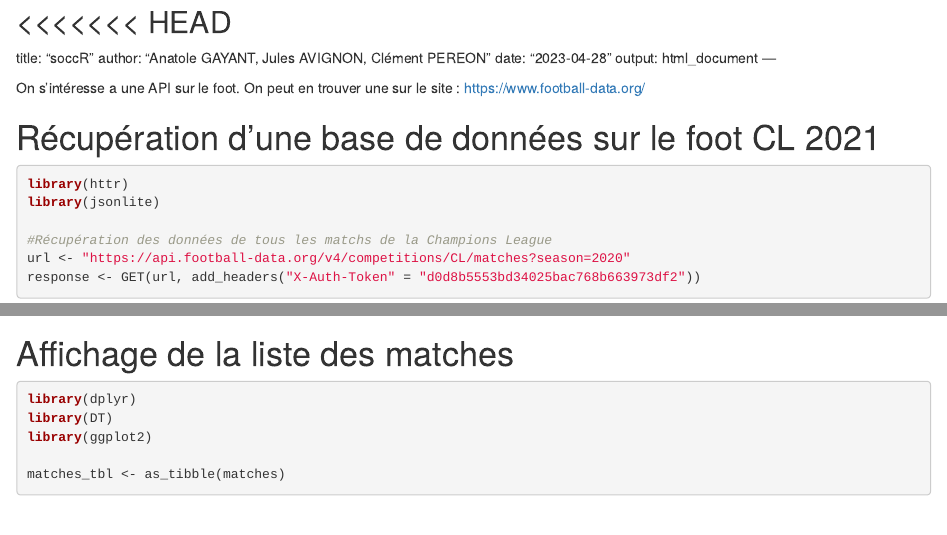
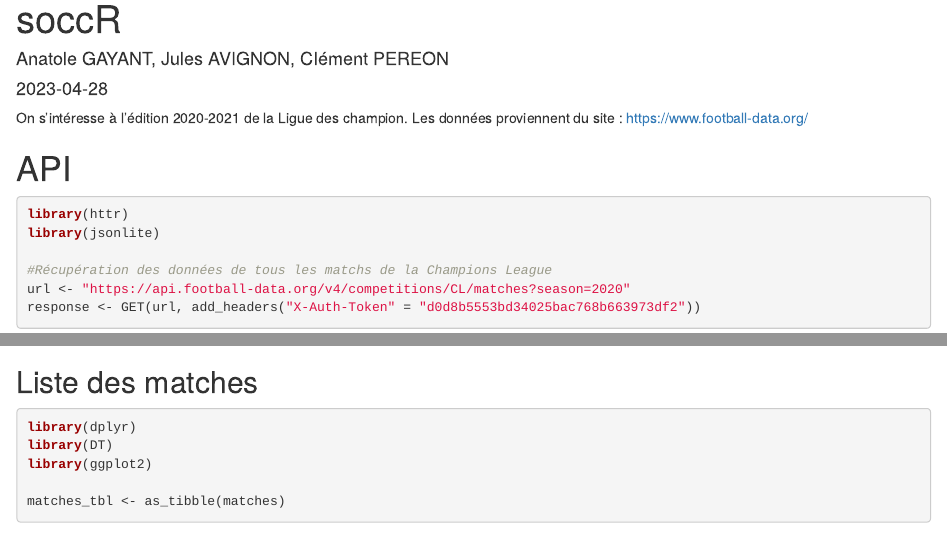
Before and after one commit to JACdeRennes2/soccR, an R Markdown document (soccR.Rmd): the page in a window 1100 px wide, from its top, and a second part further down, joined at a grey line. Rendered offline with R 4.5, knitr and Pandoc, with nearby package versions; some code elsewhere in the file could not run offline.

Commit message:
titres plus jolis

````diff
--- a/soccR.Rmd
+++ b/soccR.Rmd
@@ -7,11 +6,11 @@ output:
   html_document
 ---
 
-On s'intéresse a une API sur le foot.
-On peut en trouver une sur le site : https://www.football-data.org/
+On s'intéresse à l'édition 2020-2021 de la Ligue des champion.
+Les données proviennent du site : https://www.football-data.org/
 
+# API
 
-# Récupération d'une base de données sur le foot CL 2021
 ```{r, warning=FALSE}
 library(httr)
 library(jsonlite)
@@ -23,7 +22,7 @@ data <- fromJSON(rawToChar(response$content))
 matches <- data$matches
 ```
 
-# Affichage de la liste des matches
+## Liste des matches
 
 ```{r, message=FALSE}
 library(dplyr)
````
Also changed, not shown: soccR.Rmd (5 more changed lines).
